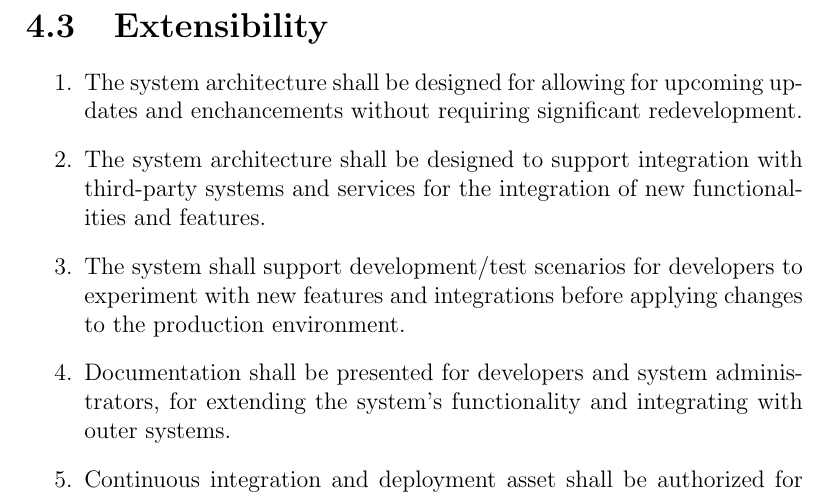
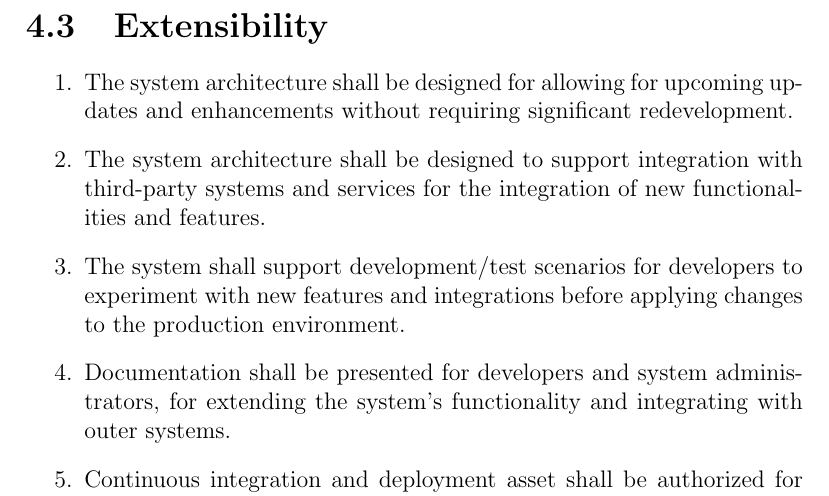
Before and after one commit to talhafatihbulbul/NGO-AOMSYS, a LaTeX document (sar/sar.tex): part of page 10 of 30, cut so that both start at the same text. Compiled offline with pdfLaTeX.

Commit message:
Fixed obvious typo

```diff
--- a/sar/sar.tex
+++ b/sar/sar.tex
@@ -140,7 +140,7 @@
 	\end{enumerate}
 	\section{Extensibility}
 	\begin{enumerate}
-		\item The system architecture shall be designed for allowing for upcoming updates and enchancements without requiring significant redevelopment.
+		\item The system architecture shall be designed for allowing for upcoming updates and enhancements without requiring significant redevelopment.
 
 		\item The system architecture shall be designed to support integration with third-party systems and services for the integration of new
 		functionalities and features.
```
